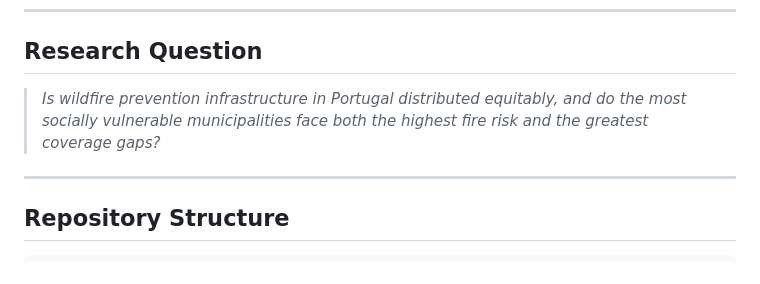
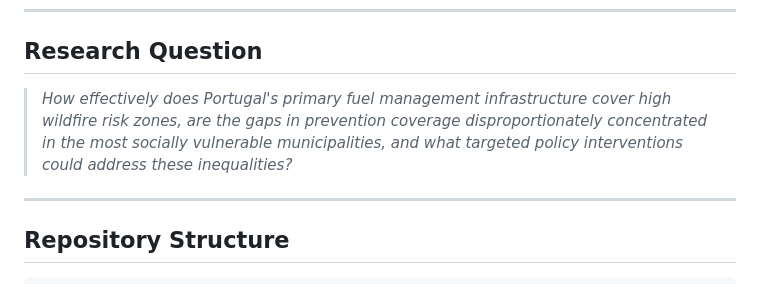
Before and after one commit to martarpdias/wildfires-portugal-smartcities, a Markdown page: README.md, the part around the change. GitHub-like rendering.

Commit message:
Update research question in README
Revised research question for clarity and focus on policy interventions.

```diff
--- a/README.md
+++ b/README.md
@@ -20,7 +20,7 @@ The full analysis is implemented in Python.
 
 ## Research Question
 
-> *Is wildfire prevention infrastructure in Portugal distributed equitably, and do the most socially vulnerable municipalities face both the highest fire risk and the greatest coverage gaps?*
+> *How effectively does Portugal's primary fuel management infrastructure cover high wildfire risk zones, are the gaps in prevention coverage disproportionately concentrated in the most socially vulnerable municipalities, and what targeted policy interventions could address these inequalities?*
 
 ---
 
```
